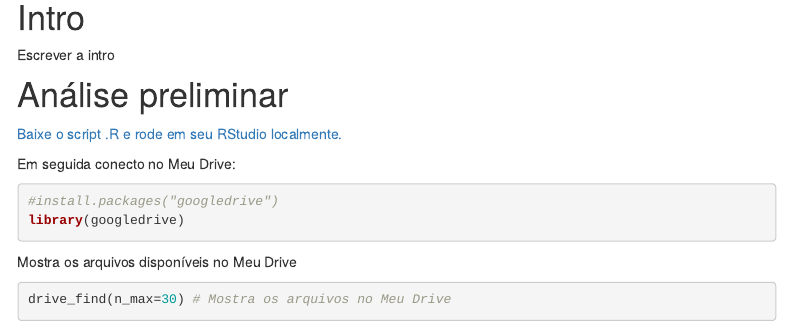
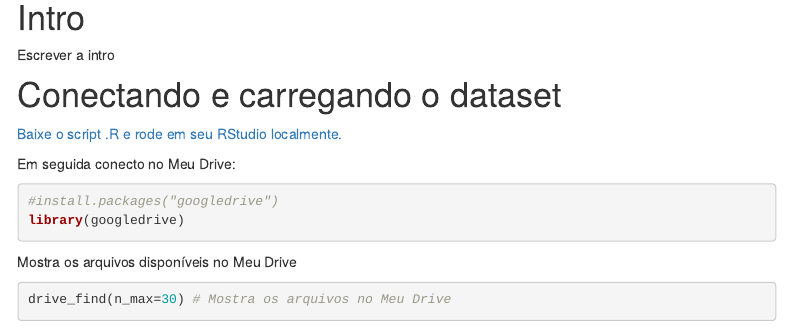
Before and after one commit to rhozon/tutoriais, an R Markdown document (perfilcredito.Rmd): the page in a window 1100 px wide, from 680 px down. Rendered offline with R 4.5, knitr and Pandoc, with nearby package versions; some code elsewhere in the file could not run offline; menus at the side of the page are left out.

Commit message:
Atualiza

```diff
--- a/perfilcredito.Rmd
+++ b/perfilcredito.Rmd
@@ -34,7 +34,7 @@ knitr::opts_chunk$set(opts.label="kill_prefix")
 
 Escrever a intro
 
-# Análise preliminar
+# Conectando e carregando o dataset
 
 [Baixe o script .R e rode em seu RStudio localmente.](https://github.com/rhozontecnofit/NotebookExemplo/raw/main/scriptdrive.R)
 
```
Also changed, not shown: perfilcredito.html.
